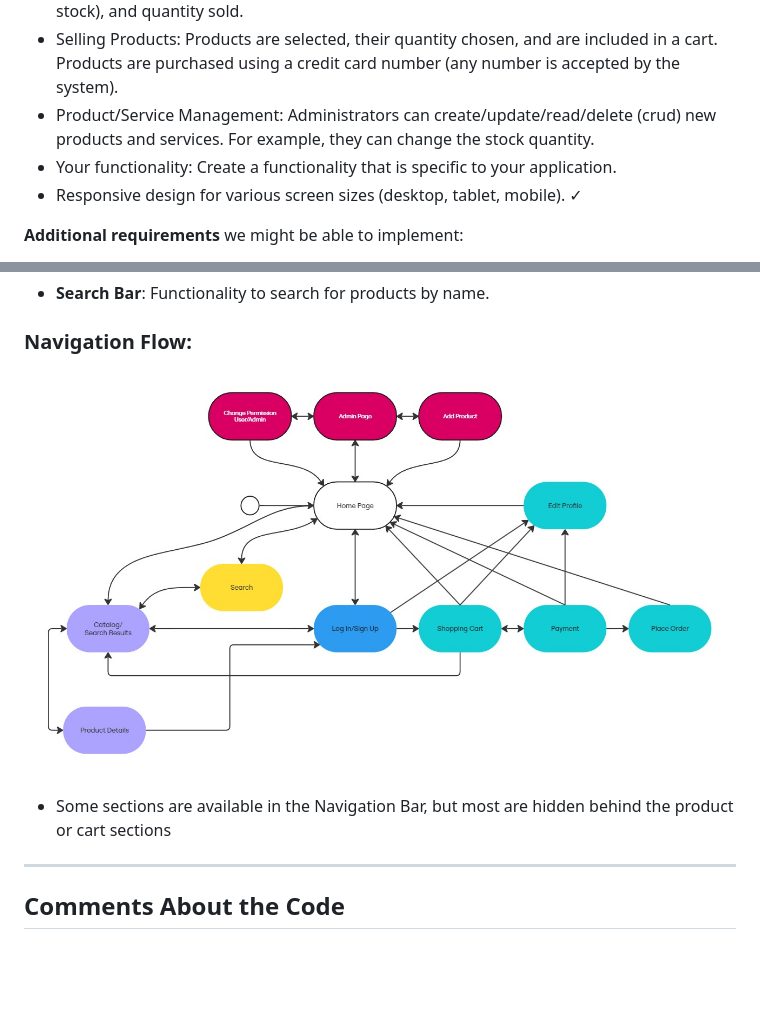
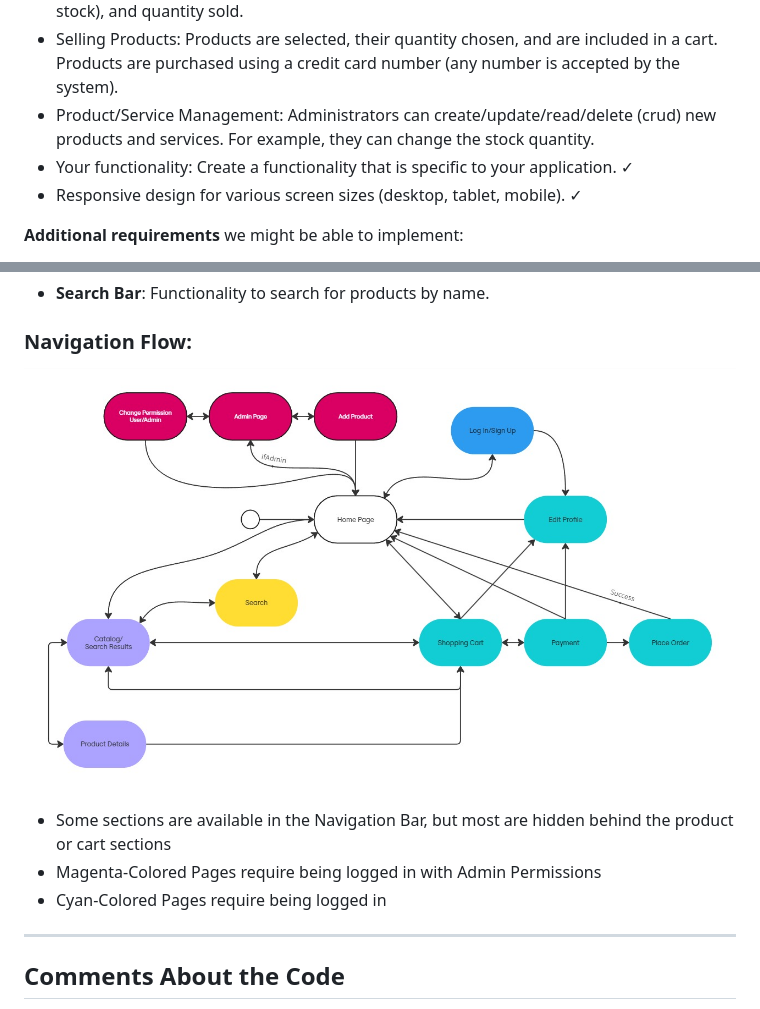
Before and after one commit to jotaefepinho/online-store, a Markdown page: README.md, 2 parts joined by grey strips. Rendered like a GitHub page; pictures changed too: diagram.jpg; blank space fills up the shorter version.

Commit message:
update navigation diagram

```diff
--- a/README.md
+++ b/README.md
@@ -19,7 +19,7 @@ The project will include:
 - Product/services records include, at least: name, id, photo, description, price, quantity (in stock), and quantity sold.
 - Selling Products: Products are selected, their quantity chosen, and are included in a cart. Products are purchased using a credit card number (any number is accepted by the system).
 - Product/Service Management: Administrators can create/update/read/delete (crud) new products and services. For example, they can change the stock quantity.
-- Your functionality: Create a functionality that is specific to your application.
+- Your functionality: Create a functionality that is specific to your application. &check;
 - Responsive design for various screen sizes (desktop, tablet, mobile). &check;
 
 **Additional requirements** we might be able to implement:
@@ -60,6 +60,8 @@ The project will include:
 ![Navigation Diagram](./diagram.jpg)
 
 - Some sections are available in the Navigation Bar, but most are hidden behind the product or cart sections
+- Magenta-Colored Pages require being logged in with Admin Permissions
+- Cyan-Colored Pages require being logged in
 
 ---
 
```
